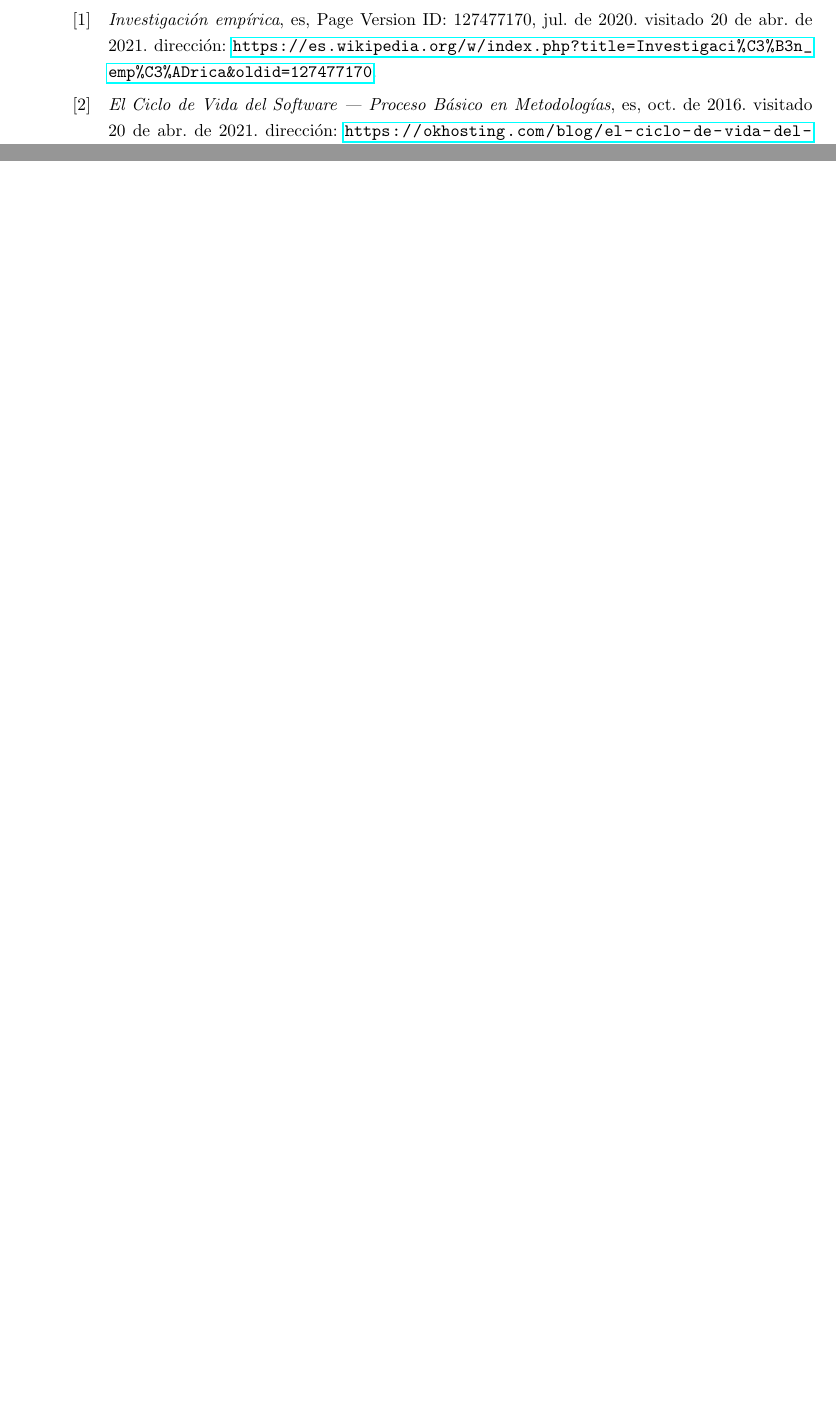
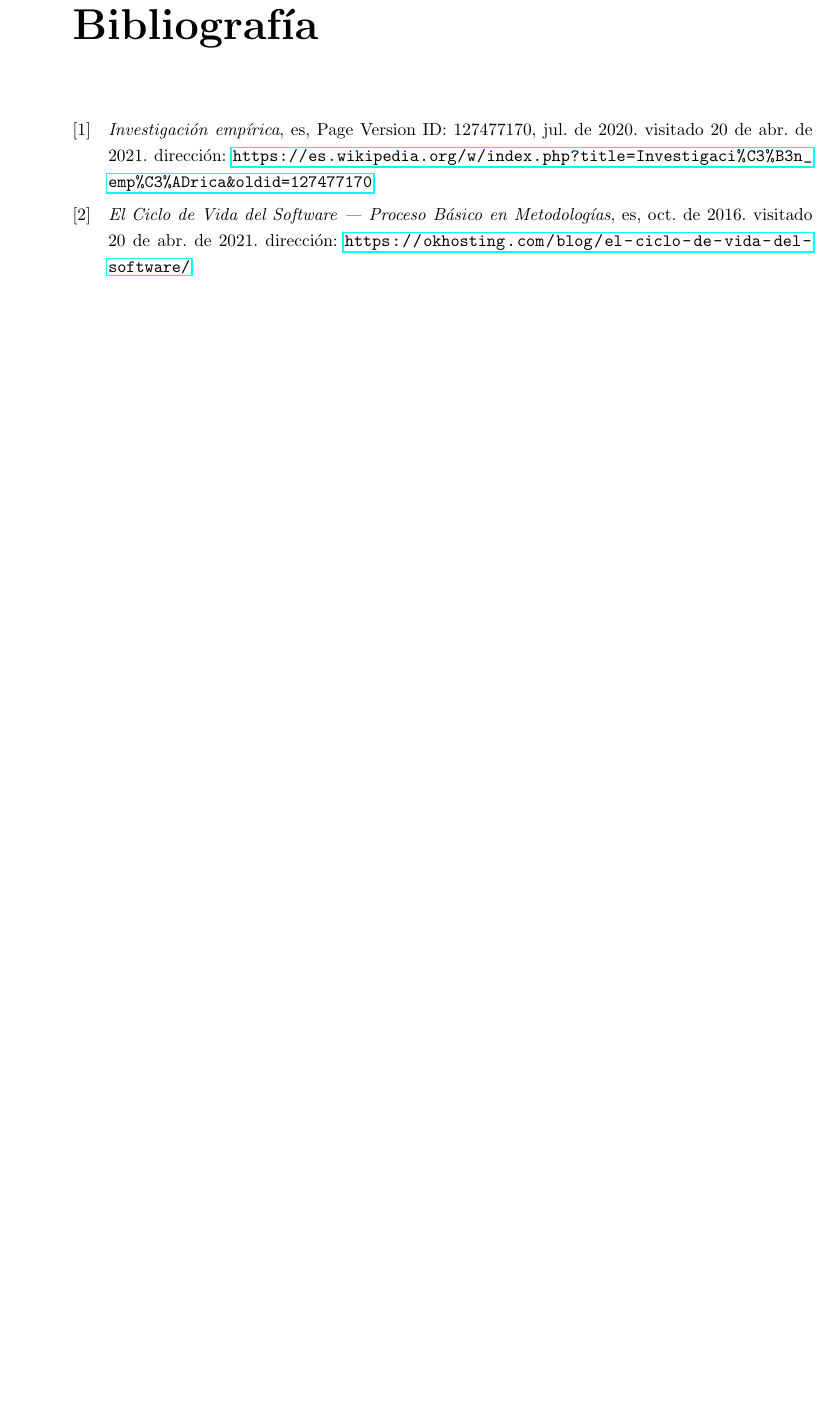
Before and after one commit to Ibaii99/PFG_MEMORIA, a LaTeX book (MAIN.tex): two parts of pages 17 and 18 of 18 before the commit and part of page 17 of 17 after it, the two joined at a grey line, cut at the place of the change, the shorter picture padded with empty space. Compiled offline with pdfLaTeX.

Commit message:
fix(): final blank page removed

```diff
--- a/MAIN.tex
+++ b/MAIN.tex
@@ -313,7 +313,7 @@
 %\newpage
 %\thispagestyle{empty}
 %Evitamos crear doble pagina y obligamos a empezar en página impar
-\cleardoublepage
+%\cleardoublepage
 %\include{Anexos/1.AnexoProteccionDatos}
 
 \end{document}
```
Also changed, not shown: MAIN.pdf.
